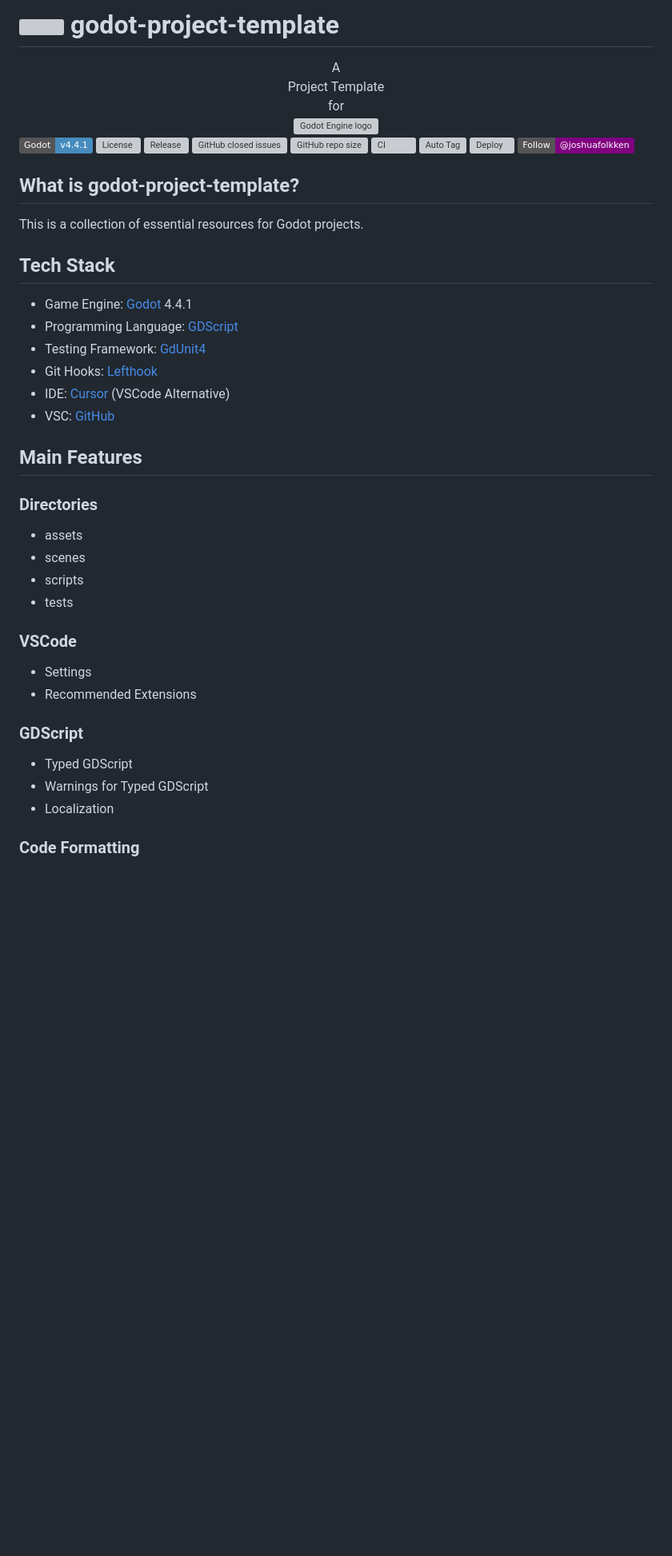
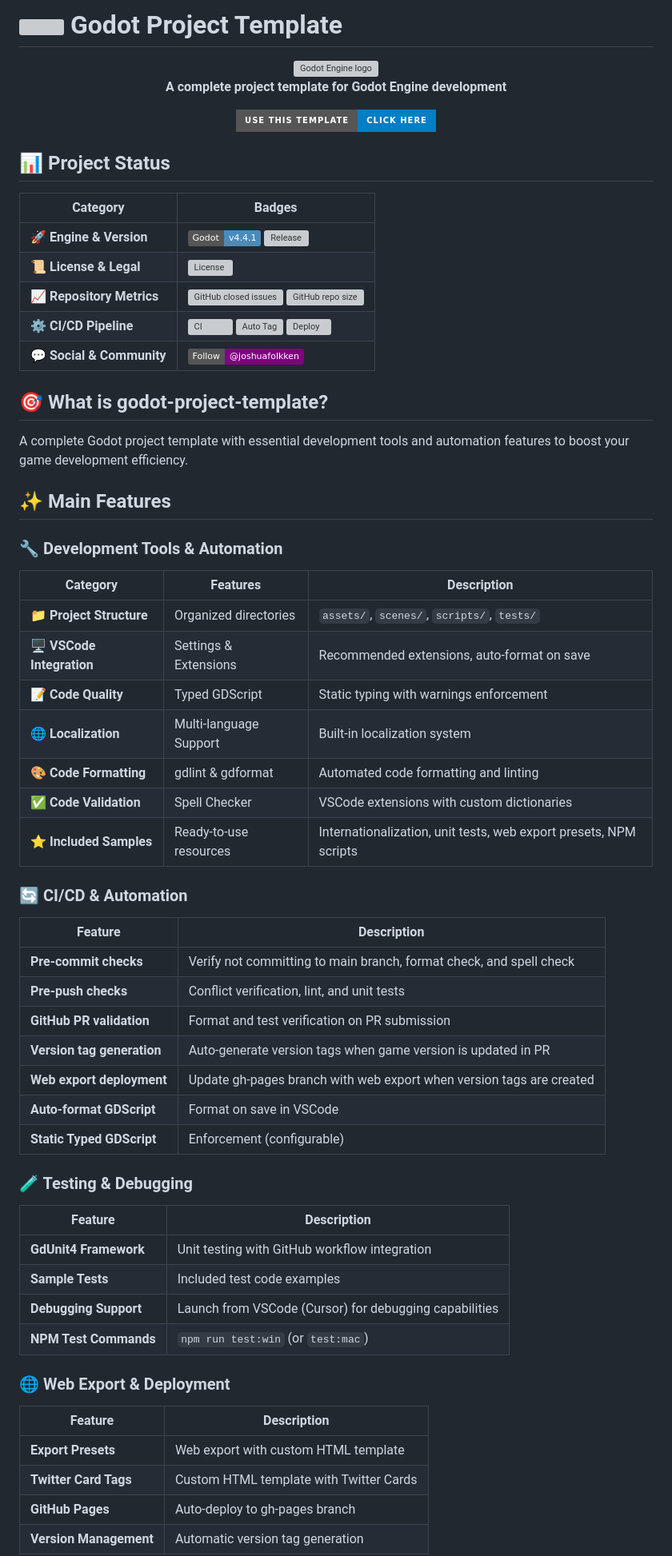
Before and after one commit to joshuafolkken/godot-project-template, a Markdown page: README.md, the part around one of its changes. Shown at 80% size. Rendered like a GitHub page; badges without logos; blank space fills up the shorter version; grey boxes are pictures that could not be loaded.

```diff
--- a/README.md
+++ b/README.md
@@ -1,59 +1,72 @@
-# <img src="https://godotengine.org/favicon.ico" width="28" height="28" style="vertical-align: middle;"> godot-project-template
-
+# <img src="https://godotengine.org/favicon.ico" width="28" height="28" style="vertical-align: middle;"> Godot Project Template
 
 <div align="center">
-A<br/>
-Project Template<br/>
-for<br/>
 
 <a href="https://godotengine.org">
 	<img src="https://godotengine.org/assets/press/logo_large_color_dark.png" width="400" alt="Godot Engine logo">
 </a><br/>
 
+**A complete project template for Godot Engine development**
+
+[![Use this template](https://img.shields.io/badge/Use_this_template-Click_here-blue?style=for-the-badge)](https://github.com/joshuafolkken/godot-project-template/generate)
+
 </div>
 
-[![Godot 4.4.1](https://img.shields.io/badge/Godot-v4.4.1-%23478cbf?logo=godot-engine&logoColor=eee&labelColor=)](https://godotengine.org/)
-[![License](https://img.shields.io/github/license/joshuafolkken/godot-project-template)](https://github.com/joshuafolkken/godot-project-template/blob/main/LICENSE)
-[![Release](https://img.shields.io/github/v/release/joshuafolkken/godot-project-template)](https://github.com/joshuafolkken/godot-project-template/releases)
-[![GitHub closed issues](https://img.shields.io/github/issues-closed-raw/joshuafolkken/godot-project-template)](https://github.com/joshuafolkken/godot-project-template/issues?q=is%3Aissue%20state%3Aclosed)
-![GitHub repo size](https://img.shields.io/github/repo-size/joshuafolkken/godot-project-template)
-[![CI](https://github.com/joshuafolkken/godot-project-template/actions/workflows/ci.yml/badge.svg)](https://github.com/joshuafolkken/godot-project-template/actions/workflows/ci.yml)
-[![Auto Tag](https://github.com/joshuafolkken/godot-project-template/actions/workflows/auto-tag.yml/badge.svg)](https://github.com/joshuafolkken/godot-project-template/actions/workflows/auto-tag.yml)
-[![Deploy](https://github.com/joshuafolkken/godot-project-template/actions/workflows/deploy-web.yml/badge.svg)](https://github.com/joshuafolkken/godot-project-template/actions/workflows/deploy-web.yml)
-[![X](https://img.shields.io/badge/Follow-%40joshuafolkken-purple?logo=x&logoColor=fffffflabelColor=)](https://x.com/joshuafolkken)
+## 📊 Project Status
 
-## What is godot-project-template?
+| Category | Badges |
+|----------|--------|
+| **🚀 Engine & Version** | [![Godot 4.4.1](https://img.shields.io/badge/Godot-v4.4.1-%23478cbf?logo=godot-engine&logoColor=eee&labelColor=)](https://godotengine.org/) [![Release](https://img.shields.io/github/v/release/joshuafolkken/godot-project-template)](https://github.com/joshuafolkken/godot-project-template/releases) |
+| **📜 License & Legal** | [![License](https://img.shields.io/github/license/joshuafolkken/godot-project-template)](https://github.com/joshuafolkken/godot-project-template/blob/main/LICENSE) |
+| **📈 Repository Metrics** | [![GitHub closed issues](https://img.shields.io/github/issues-closed-raw/joshuafolkken/godot-project-template)](https://github.com/joshuafolkken/godot-project-template/issues?q=is%3Aissue%20state%3Aclosed) ![GitHub repo size](https://img.shields.io/github/repo-size/joshuafolkken/godot-project-template) |
+| **⚙️ CI/CD Pipeline** | [![CI](https://github.com/joshuafolkken/godot-project-template/actions/workflows/ci.yml/badge.svg)](https://github.com/joshuafolkken/godot-project-template/actions/workflows/ci.yml) [![Auto Tag](https://github.com/joshuafolkken/godot-project-template/actions/workflows/auto-tag.yml/badge.svg)](https://github.com/joshuafolkken/godot-project-template/actions/workflows/auto-tag.yml) [![Deploy](https://github.com/joshuafolkken/godot-project-template/actions/workflows/deploy-web.yml/badge.svg)](https://github.com/joshuafolkken/godot-project-template/actions/workflows/deploy-web.yml) |
+| **💬 Social & Community** | [![X](https://img.shields.io/badge/Follow-%40joshuafolkken-purple?logo=x&logoColor=fffffflabelColor=)](https://x.com/joshuafolkken) |
 
-This is a collection of essential resources for Godot projects.
+## 🎯 What is godot-project-template?
 
-## Tech Stack
+A complete Godot project template with essential development tools and automation features to boost your game development efficiency.
 
-- Game Engine: [Godot](https://godotengine.org/) 4.4.1
-- Programming Language: [GDScript](https://docs.godotengine.org/en/stable/tutorials/scripting/gdscript/index.html)
-- Testing Framework: [GdUnit4](https://github.com/MikeSchulze/gdUnit4)
-- Git Hooks: [Lefthook](https://github.com/evilmartians/lefthook)
-- IDE: [Cursor](https://www.cursor.com/) (VSCode Alternative)
-- VSC: [GitHub](https://github.com/)
+## ✨ Main Features
 
-## Main Features
+### 🔧 Development Tools & Automation
 
-### Directories
+| Category | Features | Description |
+|----------|----------|-------------|
+| **📁 Project Structure** | Organized directories | `assets/`, `scenes/`, `scripts/`, `tests/` |
+| **🖥️ VSCode Integration** | Settings & Extensions | Recommended extensions, auto-format on save |
+| **📝 Code Quality** | Typed GDScript | Static typing with warnings enforcement |
+| **🌐 Localization** | Multi-language Support | Built-in localization system |
+| **🎨 Code Formatting** | gdlint & gdformat | Automated code formatting and linting |
+| **✅ Code Validation** | Spell Checker | VSCode extensions with custom dictionaries |
+| **⭐ Included Samples** | Ready-to-use resources | Internationalization, unit tests, web export presets, NPM scripts |
 
-- assets
-- scenes
-- scripts
-- tests
+### 🔄 CI/CD & Automation
 
-### VSCode
+| Feature | Description |
+|---------|-------------|
+| **Pre-commit checks** | Verify not committing to main branch, format check, and spell check |
+| **Pre-push checks** | Conflict verification, lint, and unit tests |
+| **GitHub PR validation** | Format and test verification on PR submission |
+| **Version tag generation** | Auto-generate version tags when game version is updated in PR |
+| **Web export deployment** | Update gh-pages branch with web export when version tags are created |
+| **Auto-format GDScript** | Format on save in VSCode |
+| **Static Typed GDScript** | Enforcement (configurable) |
 
-- Settings
-- Recommended Extensions
+### 🧪 Testing & Debugging
 
-### GDScript
+| Feature | Description |
+|---------|-------------|
+| **GdUnit4 Framework** | Unit testing with GitHub workflow integration |
+| **Sample Tests** | Included test code examples |
+| **Debugging Support** | Launch from VSCode (Cursor) for debugging capabilities |
+| **NPM Test Commands** | `npm run test:win` (or `test:mac`) |
 
-- Typed GDScript
-- Warnings for Typed GDScript
-- Localization
+### 🌐 Web Export & Deployment
 
-### Code Formatting
+| Feature | Description |
+|---------|-------------|
+| **Export Presets** | Web export with custom HTML template |
+| **Twitter Card Tags** | Custom HTML template with Twitter Cards |
+| **GitHub Pages** | Auto-deploy to gh-pages branch |
+| **Version Management** | Automatic version tag generation |
 
```
Also changed, not shown: other parts of README.md (+98 -125 lines).
